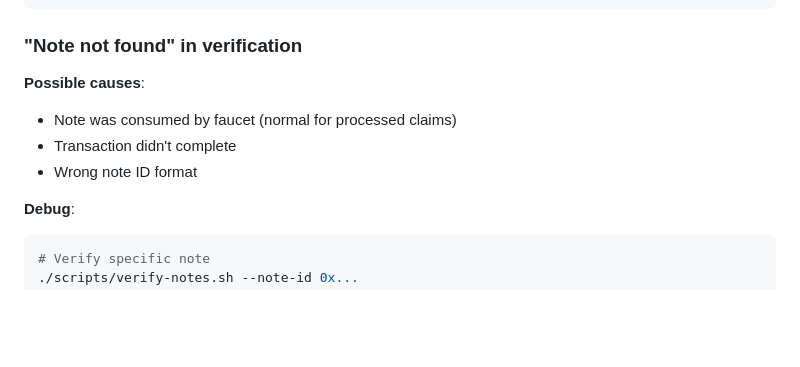
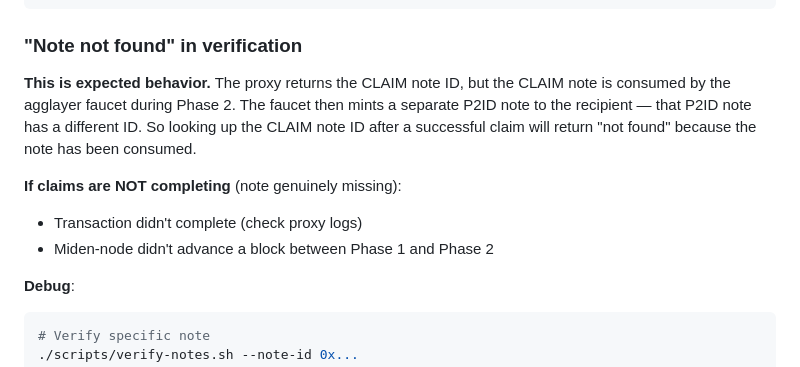
Before and after one commit to mandrigin/aggkit-proxy, a Markdown page: README.md, the part around the change. GitHub-like rendering; blank space fills up the shorter version.

Commit message:
docs: fix "Note not found" troubleshooting to explain expected behavior
The CLAIM note ID returned by the proxy is consumed by the faucet in
Phase 2, producing a P2ID note with a different ID. Looking up the
CLAIM note after a successful claim is expected to return "not found".

Co-Authored-By: Claude Opus 4.5 <noreply@anthropic.com>

````diff
--- a/README.md
+++ b/README.md
@@ -463,10 +463,15 @@ docker exec $(docker ps --filter 'name=postgres' -q | head -1) \
 
 ### "Note not found" in verification
 
-**Possible causes**:
-- Note was consumed by faucet (normal for processed claims)
-- Transaction didn't complete
-- Wrong note ID format
+**This is expected behavior.** The proxy returns the CLAIM note ID, but the CLAIM
+note is consumed by the agglayer faucet during Phase 2. The faucet then mints a
+separate P2ID note to the recipient — that P2ID note has a different ID. So
+looking up the CLAIM note ID after a successful claim will return "not found"
+because the note has been consumed.
+
+**If claims are NOT completing** (note genuinely missing):
+- Transaction didn't complete (check proxy logs)
+- Miden-node didn't advance a block between Phase 1 and Phase 2
 
 **Debug**:
 ```bash
````
